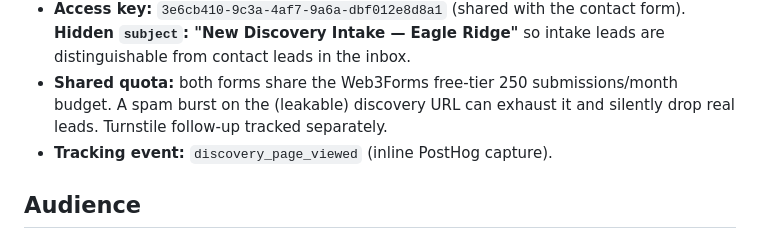
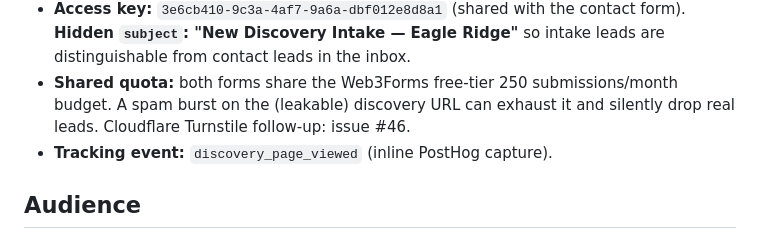
Before and after one commit to eagle-ridge/Eagle-Ridge, a Markdown page: CLAUDE.md, the part around the change. Rendered like a GitHub page.

Commit message:
docs: reference Turnstile issue #46 in CLAUDE.md
Co-Authored-By: Claude Opus 4.8 <noreply@anthropic.com>

```diff
--- a/CLAUDE.md
+++ b/CLAUDE.md
@@ -83,7 +83,7 @@ contact form); the Tally embed was never built.
   leads are distinguishable from contact leads in the inbox.
 - **Shared quota:** both forms share the Web3Forms free-tier 250 submissions/month
   budget. A spam burst on the (leakable) discovery URL can exhaust it and silently
-  drop real leads. Turnstile follow-up tracked separately.
+  drop real leads. Cloudflare Turnstile follow-up: issue #46.
 - **Tracking event:** `discovery_page_viewed` (inline PostHog capture).
 
 ## Audience
```
